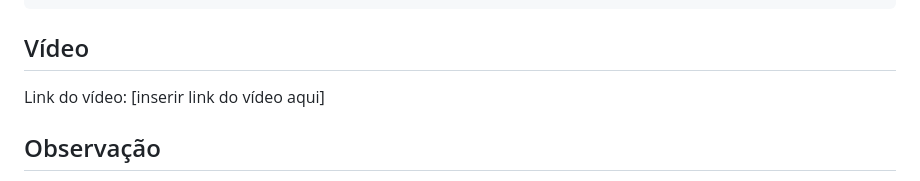
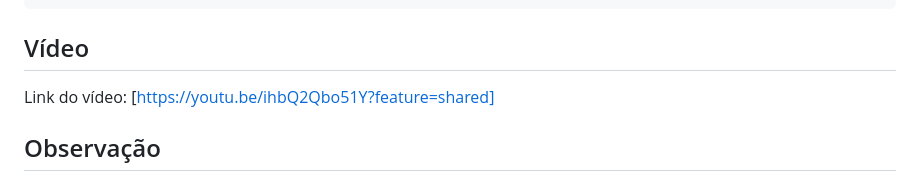
Before and after one commit to morais2006/Mercado_pro-bd, a Markdown page: projeto-vendas-bd/README.md, the part around the change. GitHub-like rendering.

Commit message:
Update video link in README.md
link do vídeo ok

````diff
--- a/projeto-vendas-bd/README.md
+++ b/projeto-vendas-bd/README.md
@@ -159,7 +159,7 @@ CREATE DATABASE mercado_pro ENCODING 'UTF8' TEMPLATE template0;
 ```
 
 ## Vídeo
-Link do vídeo: [inserir link do vídeo aqui]
+Link do vídeo: [https://youtu.be/ihbQ2Qbo51Y?feature=shared]
 
 ## Observação
 Este projeto foi desenvolvido como parte de uma atividade acadêmica e tem como objetivo demonstrar, de forma prática, conceitos de modelagem de dados, SQL e integração entre um banco relacional e uma aplicação web.
````
